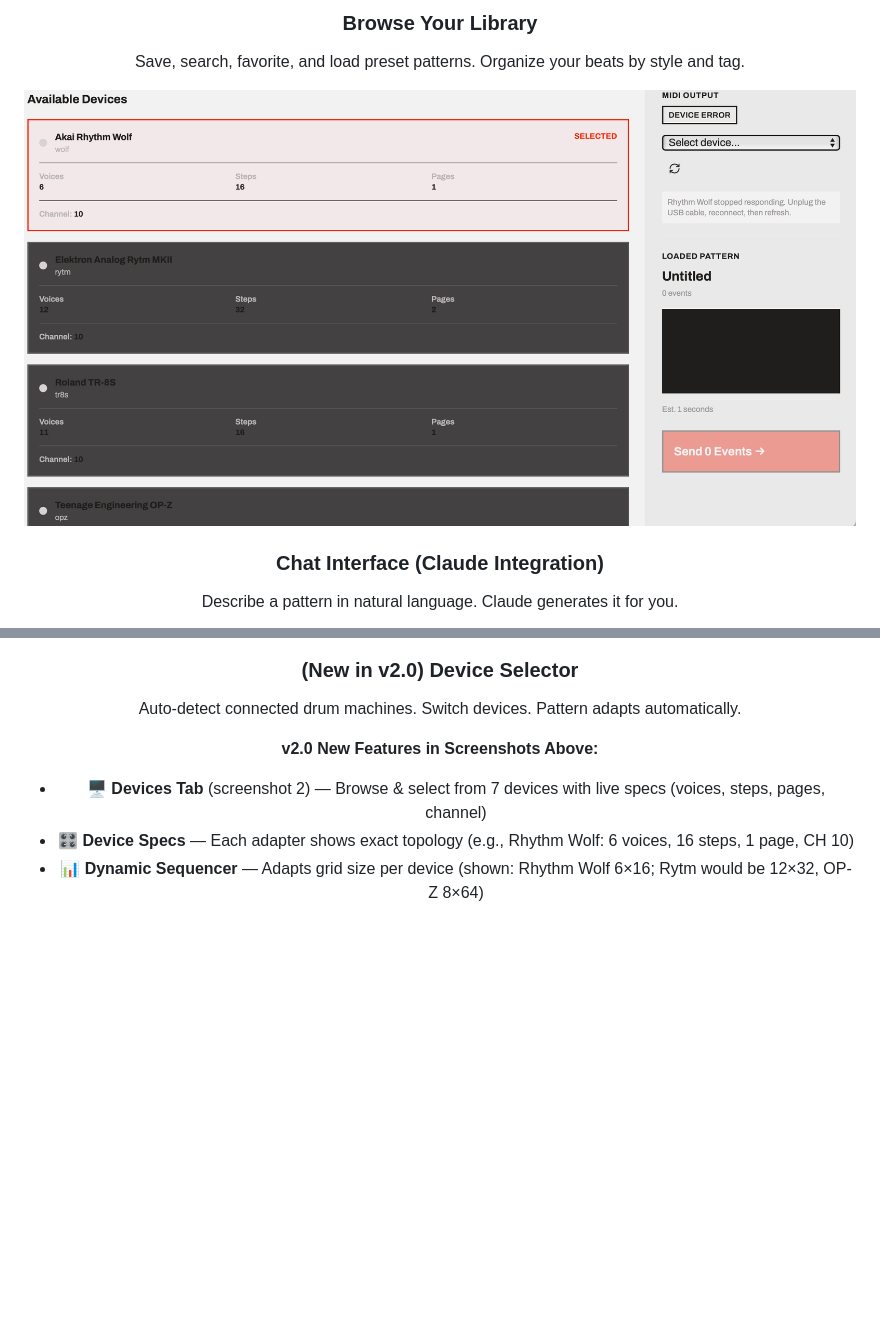
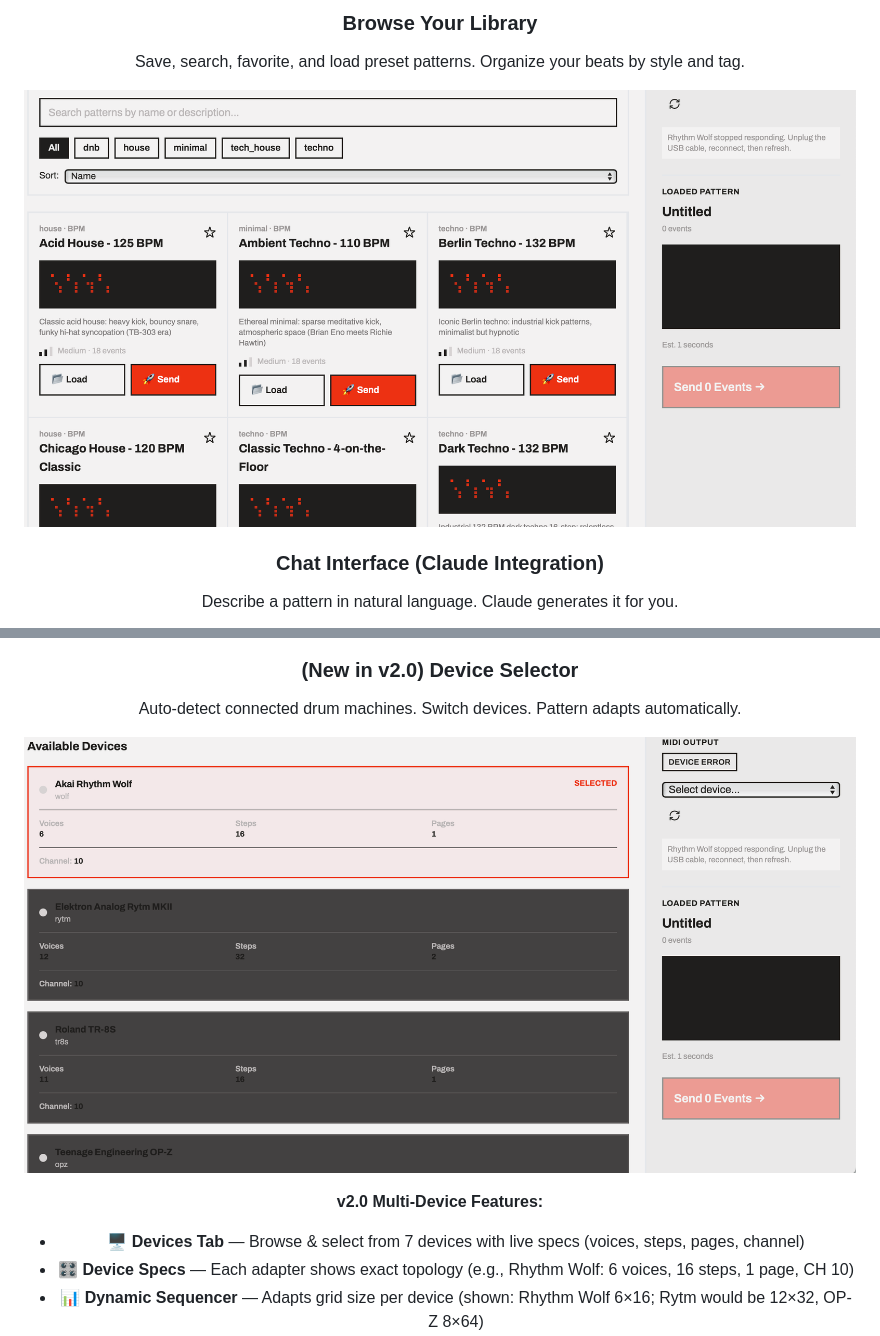
Before and after one commit to HSchreier/Agentic-Instrument, a Markdown page: README.md, 2 parts joined by grey strips. Drawn GitHub-style; pictures changed too: docs/screenshots/showcase-devices.jpg, docs/screenshots/showcase-library.jpg; blank space fills up the shorter version.

Commit message:
docs: Add all 4 screenshots with correct sections and device selector image

```diff
--- a/README.md
+++ b/README.md
@@ -54,8 +54,10 @@ Describe a pattern in natural language. Claude generates it for you.
 ### (New in v2.0) Device Selector
 Auto-detect connected drum machines. Switch devices. Pattern adapts automatically.
 
-**v2.0 New Features in Screenshots Above:**
-- 🖥️ **Devices Tab** (screenshot 2) — Browse & select from 7 devices with live specs (voices, steps, pages, channel)
+![Available Devices - Browse & select from 7 drum machines](docs/screenshots/showcase-devices.jpg)
+
+**v2.0 Multi-Device Features:**
+- 🖥️ **Devices Tab** — Browse & select from 7 devices with live specs (voices, steps, pages, channel)
 - 🎛️ **Device Specs** — Each adapter shows exact topology (e.g., Rhythm Wolf: 6 voices, 16 steps, 1 page, CH 10)
 - 📊 **Dynamic Sequencer** — Adapts grid size per device (shown: Rhythm Wolf 6×16; Rytm would be 12×32, OP-Z 8×64)
 - 🔄 **Instant Switching** — Change devices without losing pattern (auto-converts to new device layout)
```
